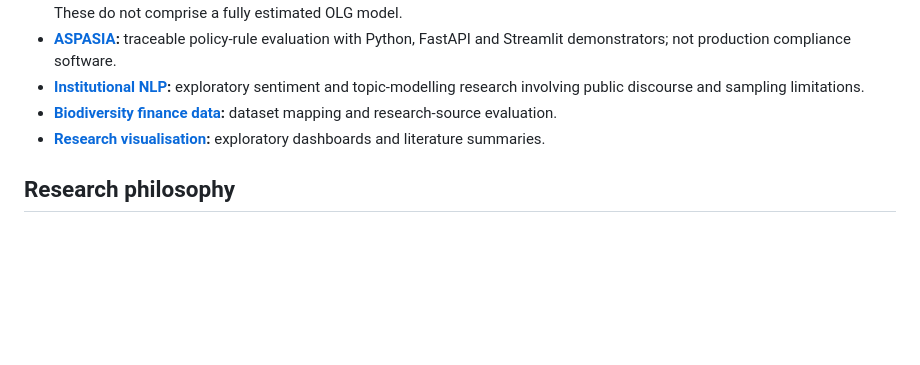
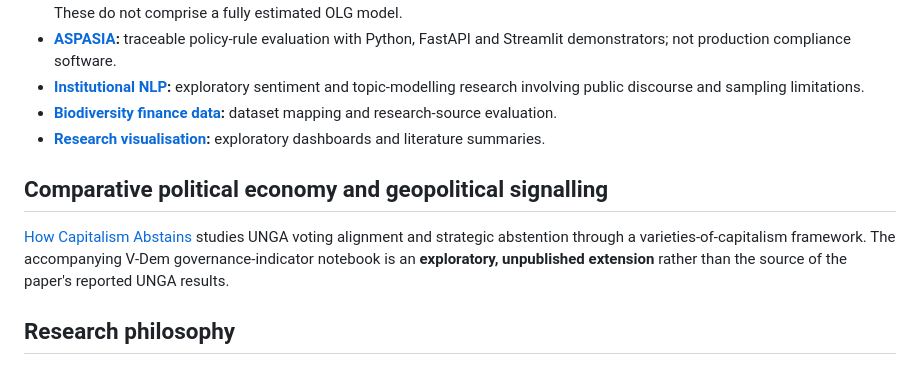
Before and after one commit to athena-biju/rwi-portfolio-athena-biju, a Markdown page: README.md, the part around the change. GitHub-like rendering; blank space fills up the shorter version.

Commit message:
docs: surface UNGA political-economy research with clear V-Dem boundary

```diff
--- a/README.md
+++ b/README.md
@@ -22,6 +22,10 @@
 - **[Biodiversity finance data](https://github.com/athena-biju/mlr-biodiversity-finance):** dataset mapping and research-source evaluation.
 - **[Research visualisation](https://github.com/athena-biju/green-lit-review):** exploratory dashboards and literature summaries.
 
+## Comparative political economy and geopolitical signalling
+
+[How Capitalism Abstains](research/how-capitalism-abstains-institutional-signalling.md) studies UNGA voting alignment and strategic abstention through a varieties-of-capitalism framework. The accompanying V-Dem governance-indicator notebook is an **exploratory, unpublished extension** rather than the source of the paper's reported UNGA results.
+
 ## Research philosophy
 
 The question is not just *what does the model predict?* but *what does the result permit us to conclude?* I separate exploratory analysis from out-of-sample validation; descriptive event studies from tradable returns; and conceptual simulations from empirically identified causal claims.
```
